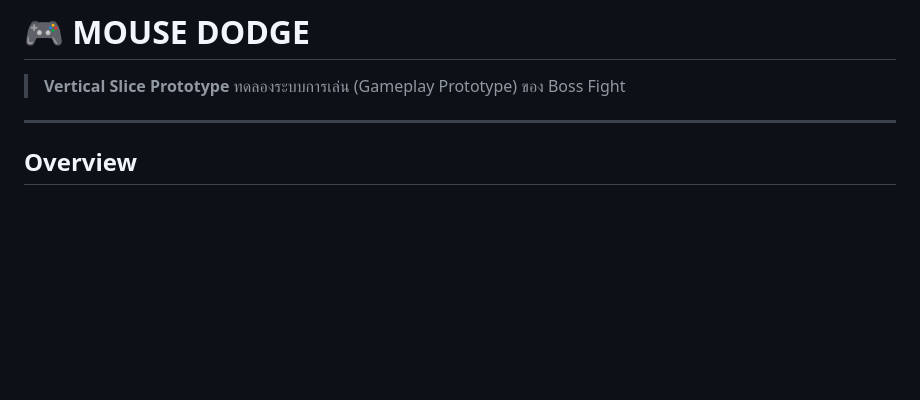
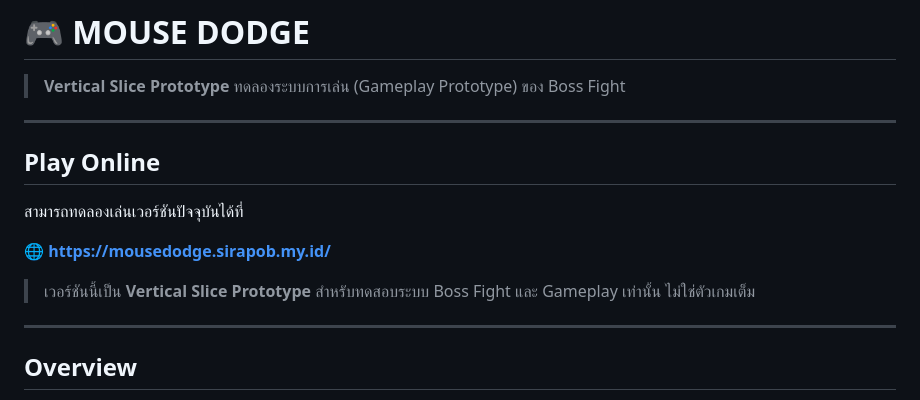
Before and after one commit to MrSirapob/MouseDodge, a Markdown page: README.md, the part around the change. Drawn GitHub-style; blank space fills up the shorter version.

Commit message:
Add online play link and clarify prototype status in README.md

```diff
--- a/README.md
+++ b/README.md
@@ -2,6 +2,15 @@
 
 > **Vertical Slice Prototype**
 > ทดลองระบบการเล่น (Gameplay Prototype) ของ Boss Fight
+
+---
+## Play Online
+
+สามารถทดลองเล่นเวอร์ชันปัจจุบันได้ที่
+
+**🌐 https://mousedodge.sirapob.my.id/**
+
+> เวอร์ชันนี้เป็น **Vertical Slice Prototype** สำหรับทดสอบระบบ Boss Fight และ Gameplay เท่านั้น ไม่ใช่ตัวเกมเต็ม
 
 ---
 
```
